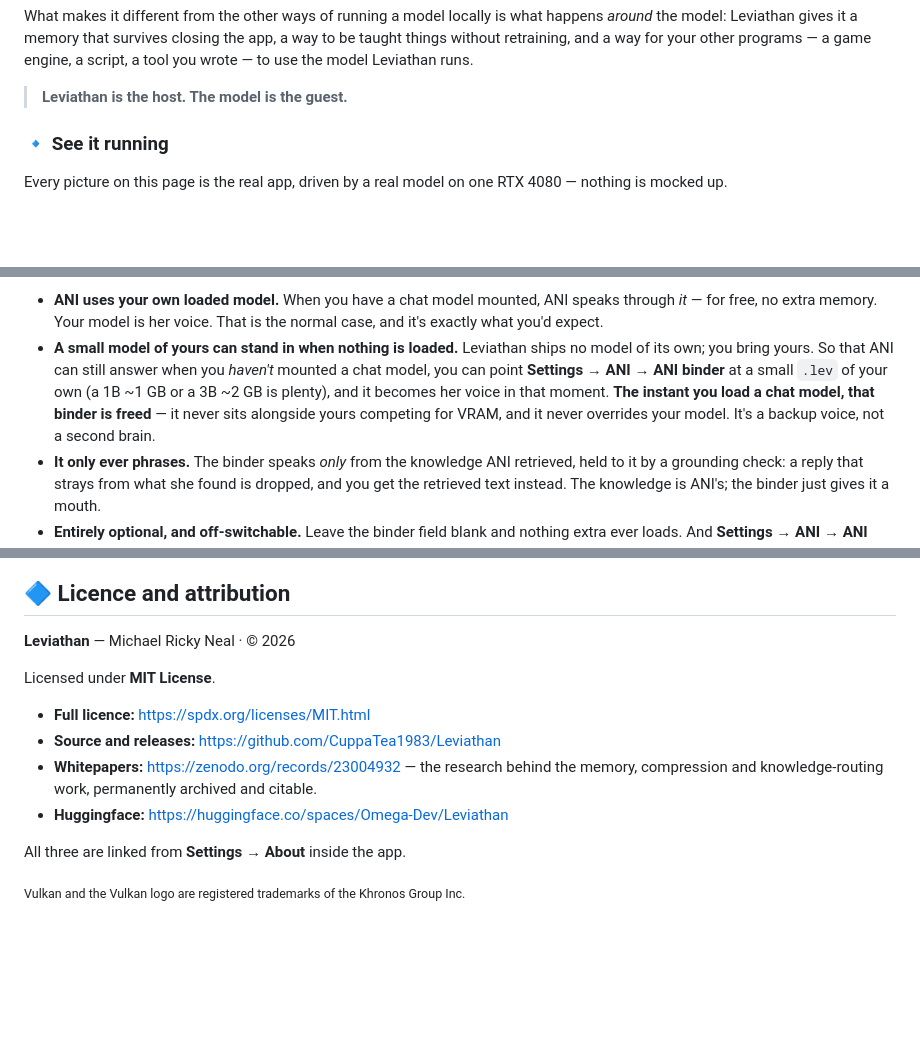
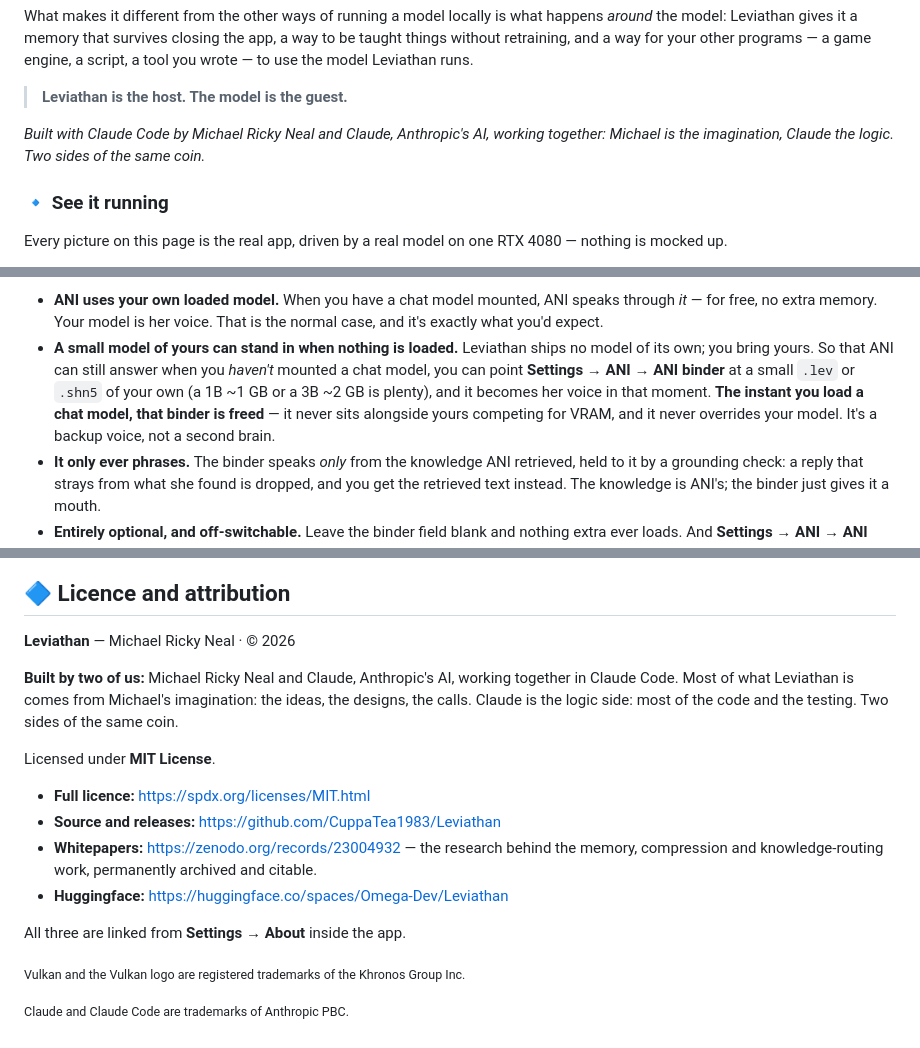
Before and after one commit to CuppaTea1983/Leviathan, a Markdown page: README.md, 3 parts joined by grey strips. Rendered like a GitHub page; blank space fills up the shorter version.

```diff
--- a/README.md
+++ b/README.md
@@ -11,6 +11,8 @@ Leviathan loads a language model straight into your GPU's memory and talks to it
 What makes it different from the other ways of running a model locally is what happens *around* the model: Leviathan gives it a memory that survives closing the app, a way to be taught things without retraining, and a way for your other programs — a game engine, a script, a tool you wrote — to use the model Leviathan runs.
 
 > **Leviathan is the host. The model is the guest.**
+
+*Built with Claude Code by Michael Ricky Neal and Claude, Anthropic's AI, working together: Michael is the imagination, Claude the logic. Two sides of the same coin.*
 
 <a name="see-it-running"></a>
 ### 🔹 See it running
@@ -584,7 +601,7 @@ The tabs above are the surfaces — what you open, click and type into. These ar
 **How ANI speaks — her voice.** ANI *finds* the right knowledge, but reading it back as a fluent answer needs a small generator to phrase it — a voice. Here is the honest shape of it, because it's the question most people ask first ("why is there a model in settings — why not just use my own?"):
 
 - **ANI uses your own loaded model.** When you have a chat model mounted, ANI speaks through *it* — for free, no extra memory. Your model is her voice. That is the normal case, and it's exactly what you'd expect.
-- **A small model of yours can stand in when nothing is loaded.** Leviathan ships no model of its own; you bring yours. So that ANI can still answer when you *haven't* mounted a chat model, you can point **Settings → ANI → ANI binder** at a small `.lev` of your own (a 1B ~1 GB or a 3B ~2 GB is plenty), and it becomes her voice in that moment. **The instant you load a chat model, that binder is freed** — it never sits alongside yours competing for VRAM, and it never overrides your model. It's a backup voice, not a second brain.
+- **A small model of yours can stand in when nothing is loaded.** Leviathan ships no model of its own; you bring yours. So that ANI can still answer when you *haven't* mounted a chat model, you can point **Settings → ANI → ANI binder** at a small `.lev` or `.shn5` of your own (a 1B ~1 GB or a 3B ~2 GB is plenty), and it becomes her voice in that moment. **The instant you load a chat model, that binder is freed** — it never sits alongside yours competing for VRAM, and it never overrides your model. It's a backup voice, not a second brain.
 - **It only ever phrases.** The binder speaks *only* from the knowledge ANI retrieved, held to it by a grounding check: a reply that strays from what she found is dropped, and you get the retrieved text instead. The knowledge is ANI's; the binder just gives it a mouth.
 - **Entirely optional, and off-switchable.** Leave the binder field blank and nothing extra ever loads. And **Settings → ANI → ANI background voice** turns the whole thing off: ANI then speaks only through your loaded model, or hands back the retrieved knowledge as plain text. ANI itself stays on either way — this only ever decides her *voice*, never whether she works.
 
@@ -877,6 +894,8 @@ Some of this is deliberate. It is worth stating plainly rather than leaving you
 
 **Leviathan** — Michael Ricky Neal · © 2026
 
+**Built by two of us:** Michael Ricky Neal and Claude, Anthropic's AI, working together in Claude Code. Most of what Leviathan is comes from Michael's imagination: the ideas, the designs, the calls. Claude is the logic side: most of the code and the testing. Two sides of the same coin.
+
 Licensed under **MIT License**.
 
 - **Full licence:** https://spdx.org/licenses/MIT.html
@@ -887,3 +906,5 @@ Licensed under **MIT License**.
 All three are linked from **Settings → About** inside the app.
 
 <sub>Vulkan and the Vulkan logo are registered trademarks of the Khronos Group Inc.</sub>
+
+<sub>Claude and Claude Code are trademarks of Anthropic PBC.</sub>
```
Also changed, not shown: other parts of README.md (+26 -11 lines), screenshots/studio-convert.png.
